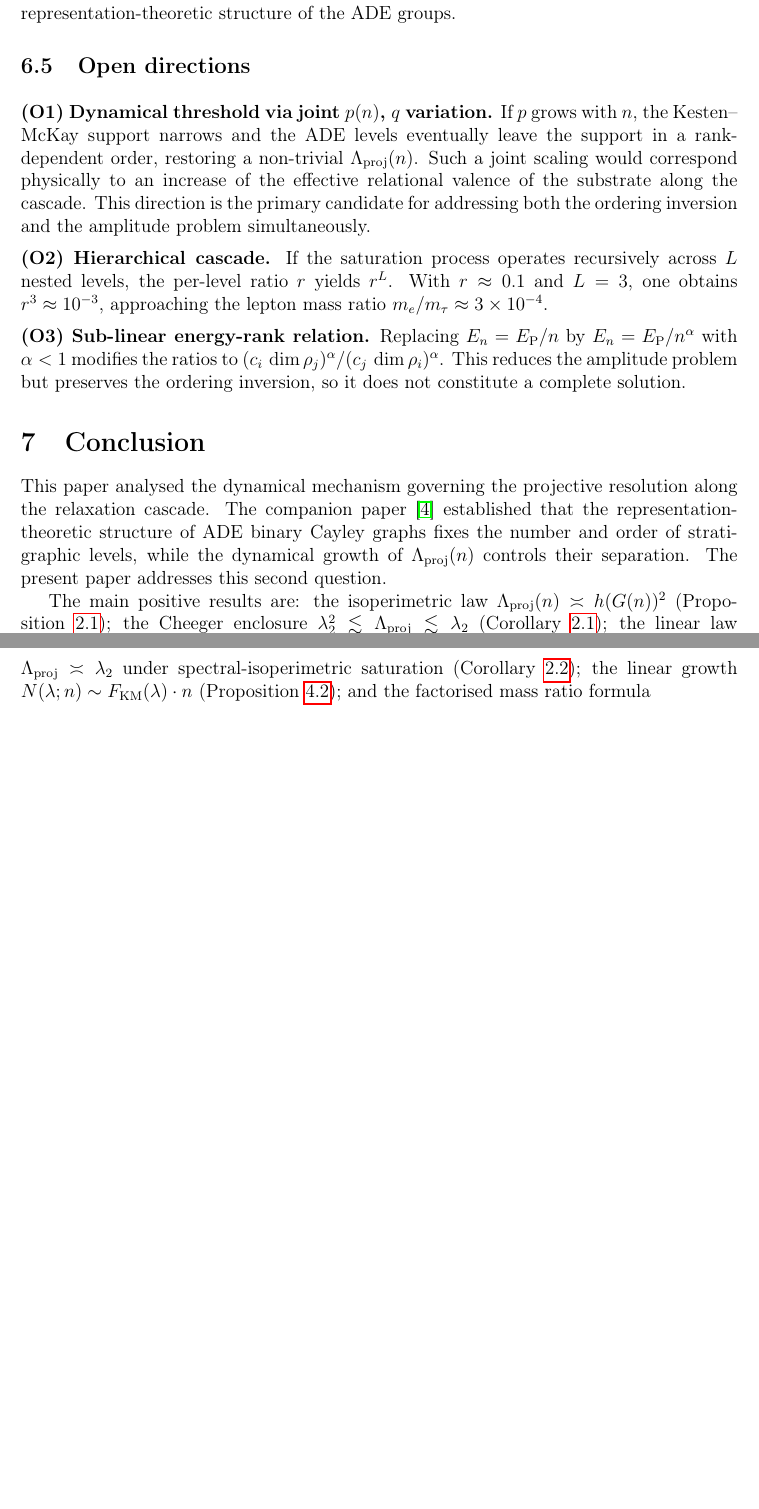
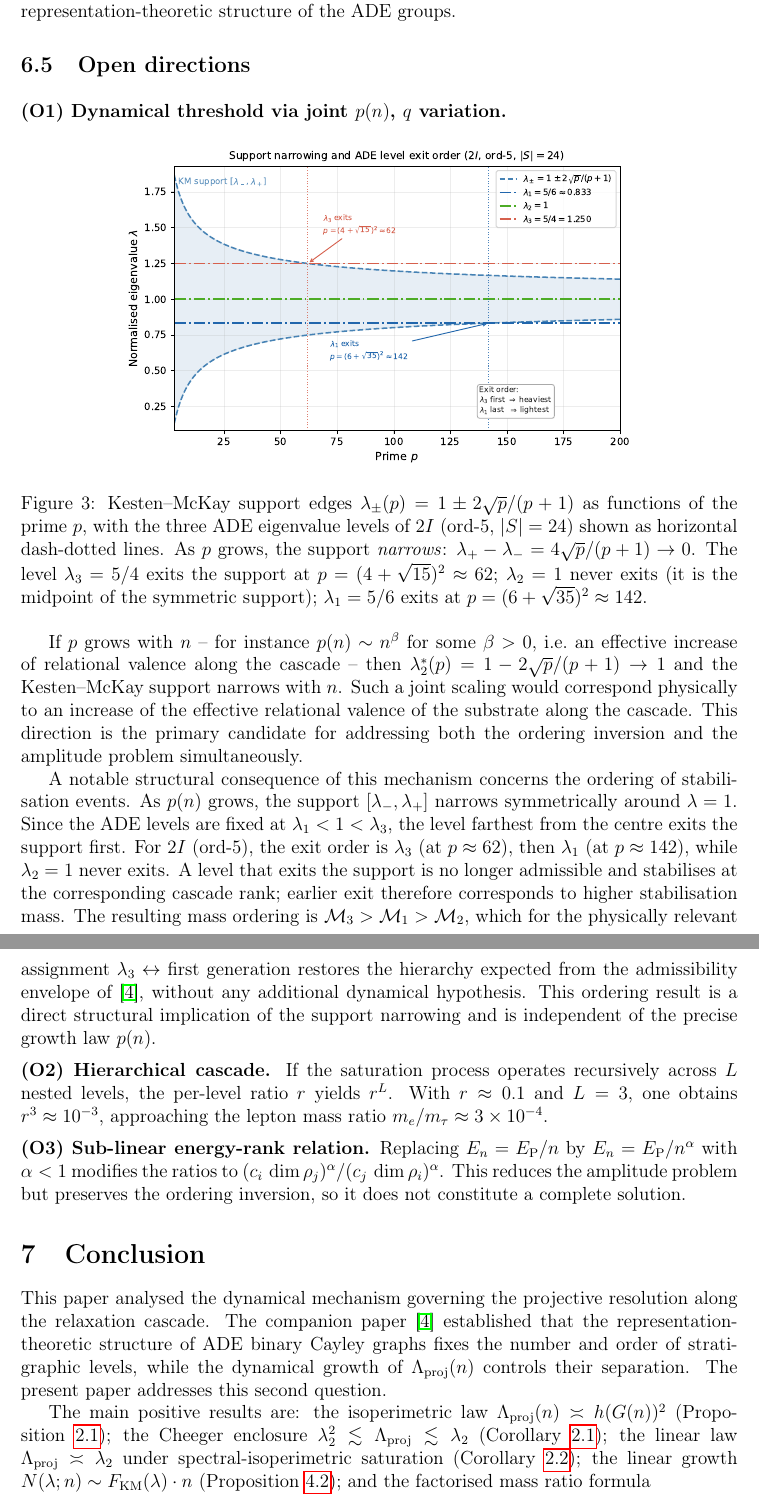
Before and after one commit to Cosmochrony/spectral-relaxation, a LaTeX paper (tex/SpectralRelaxation.tex, which reads tex/06-discussion.tex): two parts of pages 12 and 13 of 14 before the commit and two parts of pages 13 and 14 of 15 after it, joined at a grey line, cut so that both start at the same text, the shorter picture padded with empty space. Compiled offline with pdfLaTeX.

Commit message:
Add figures to illustrate spectral densities, support narrowing, and mass ratios; revise text for clarity and structure.

```diff
--- a/tex/06-discussion.tex
+++ b/tex/06-discussion.tex
@@ -83,13 +83,48 @@
 
     \medskip
     \noindent\textbf{(O1) Dynamical threshold via joint $p(n)$, $q$ variation.}
-    If $p$ grows with $n$, the Kesten--McKay support narrows and the ADE levels
-    eventually leave the support in a rank-dependent order, restoring a non-trivial
-    $\Lambda_{\mathrm{proj}}(n)$.
+
+    \begin{figure}[h]
+      \centering
+      \includegraphics[width=0.72\textwidth]{fig5_O1_support}
+      \caption{Kesten--McKay support edges $\lambda_\pm(p) = 1 \pm 2\sqrt{p}/(p+1)$
+        as functions of the prime $p$, with the three ADE eigenvalue levels of
+        $2I$ (ord-5, $|S|=24$) shown as horizontal dash-dotted lines.
+        As $p$ grows, the support \emph{narrows}: $\lambda_+ - \lambda_- =
+        4\sqrt{p}/(p+1) \to 0$.
+        The level $\lambda_3 = 5/4$ exits the support at $p = (4+\sqrt{15})^2 \approx 62$;
+        $\lambda_2 = 1$ never exits (it is the midpoint of the symmetric support);
+        $\lambda_1 = 5/6$ exits at $p = (6+\sqrt{35})^2 \approx 142$.}
+      \label{fig:O1-support}
+    \end{figure}
+
+    If $p$ grows with $n$ -- for instance $p(n) \sim n^\beta$ for some $\beta > 0$,
+    i.e.\ an effective increase of relational valence along the cascade -- then
+    $\lambda_2^*(p) = 1 - 2\sqrt{p}/(p+1) \to 1$ and the Kesten--McKay support
+    narrows with $n$.
     Such a joint scaling would correspond physically to an increase of the
     effective relational valence of the substrate along the cascade.
     This direction is the primary candidate for addressing both the ordering
     inversion and the amplitude problem simultaneously.
+
+    A notable structural consequence of this mechanism concerns the ordering
+    of stabilisation events.
+    As $p(n)$ grows, the support $[\lambda_-, \lambda_+]$ narrows symmetrically
+    around $\lambda = 1$.
+    Since the ADE levels are fixed at $\lambda_1 < 1 < \lambda_3$, the level
+    farthest from the centre exits the support first.
+    For $2I$ (ord-5), the exit order is $\lambda_3$ (at $p \approx 62$), then
+    $\lambda_1$ (at $p \approx 142$), while $\lambda_2 = 1$ never exits.
+    A level that exits the support is no longer admissible and stabilises at
+    the corresponding cascade rank; earlier exit therefore corresponds to higher
+    stabilisation mass.
+    The resulting mass ordering is $\mathcal{M}_3 > \mathcal{M}_1 >
+\mathcal{M}_2$, which for the physically relevant assignment
+    $\lambda_3 \leftrightarrow$ first generation restores the hierarchy
+    expected from the admissibility envelope of~\cite{Beau2026a4},
+    without any additional dynamical hypothesis.
+    This ordering result is a direct structural implication of the support
+    narrowing and is independent of the precise growth law $p(n)$.
 
     \medskip
     \noindent\textbf{(O2) Hierarchical cascade.}
--- a/tex/SpectralRelaxation.tex
+++ b/tex/SpectralRelaxation.tex
@@ -13,6 +13,7 @@
 \usepackage{geometry}
 \usepackage{booktabs}
 \usepackage{xcolor}
+\usepackage{graphicx}
 
 \geometry{margin=2.5cm}
 
```
Also changed, not shown: tex/04-spectral.tex (+15 -0 lines), tex/05-amplification.tex (+18 -5 lines), out/SpectralRelaxation.pdf, tex/fig1_km_density.pdf (added), tex/fig3_reading_A_ratios.pdf (added), tex/fig5_O1_support.pdf (added), tex/SpectralRelaxation.tex (1 more changed lines).
